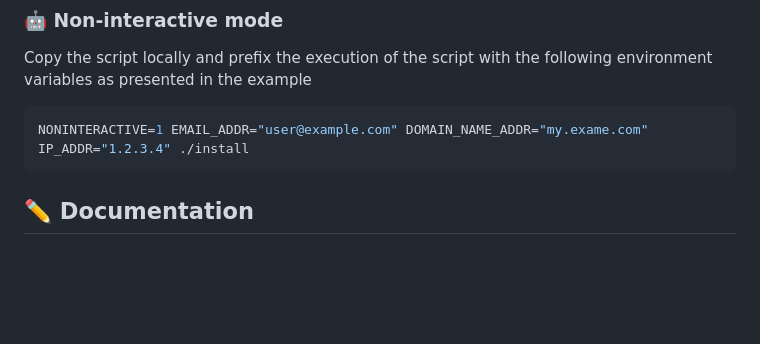
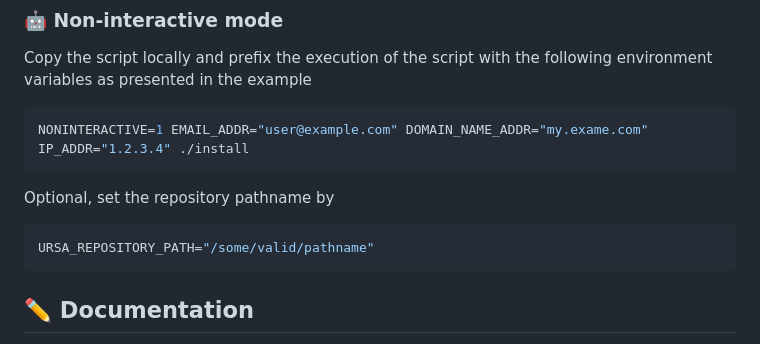
Before and after one commit to fleek-network/get.fleek.network, a Markdown page: README.md, the part around the change. GitHub-like rendering; blank space fills up the shorter version.

Commit message:
refactor: 💡 instructions pt2

````diff
--- a/README.md
+++ b/README.md
@@ -58,6 +58,12 @@ Copy the script locally and prefix the execution of the script with the followin
 NONINTERACTIVE=1 EMAIL_ADDR="user@example.com" DOMAIN_NAME_ADDR="my.exame.com" IP_ADDR="1.2.3.4" ./install
 ```
 
+Optional, set the repository pathname by
+
+```sh
+URSA_REPOSITORY_PATH="/some/valid/pathname"
+```
+
 ## ✏️ Documentation
 
 Our documentation is available at https://docs.fleek.network/ where you can find guides, and references to help you! We do our best to provide you with the best onboarding experience, but as we keep developing there are a lot of changes and some troubleshooting might be required, and thus important to use our documentation and guides.
````
